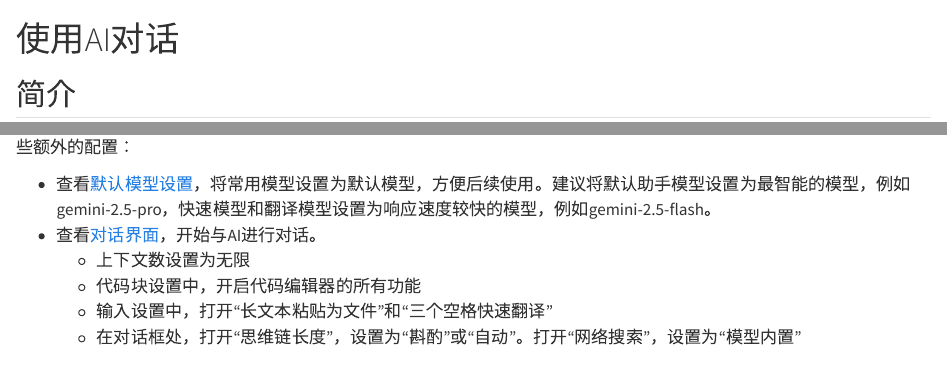
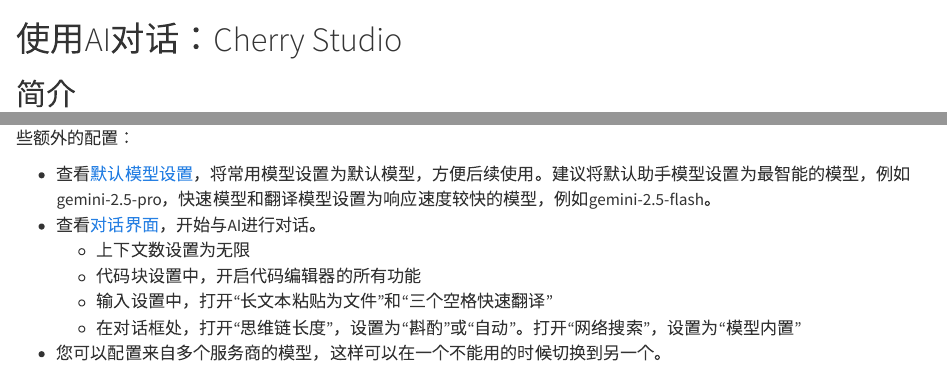
Before and after one commit to h4rvey-g/bioinfo-for-dummies, a Quarto document (1.1.AI-chat.qmd): the page in a window 1100 px wide, from its top, and a second part further down, joined at a grey line. Rendered offline with R 4.5, knitr and Pandoc in place of Quarto, with nearby package versions.

Commit message:
opt: try formatter

````diff
--- a/1.1.AI-chat.qmd
+++ b/1.1.AI-chat.qmd
@@ -1,41 +1,51 @@
-# 使用AI对话 {#sec-ai-chat}
+# 使用AI对话：Cherry Studio {#sec-ai-chat}
+
 ## 简介
+
 与AI对话主要有两种方式：一种是通过官方提供的网页界面，另一种是通过API接口，使用本地程序进行调用。
 
 ### 官方网页界面 {#sec-official-web}
+
 大多数AI服务提供商都会提供一个官方的网页界面，用户可以直接在浏览器中与AI进行对话。例如：[ChatGPT](https://chatgpt.com)、[Gemini](https://gemini.google.com/app)等。
 
 - 优点：开箱即用，操作简单；适合移动端使用。
 - 缺点：功能有限，无法进行个性化定制；可能需要注册会员，有使用次数限制；可能有智能缩水。
 
 ### API接口调用 {#sec-api-call}
+
 通过API接口调用AI服务，可以实现更灵活和强大的功能。用户可以使用一些本地的对话软件来调用AI的API接口，实现个性化的对话体验。
 
 - 优点：功能强大，可定制化；可按量付费；智能表现更好；可方便地使用多种模型。
 - 缺点：初期需要一定的配置。
 
 ::: {.callout-tip}
+
 ## API是什么？
+
 可以把API想象成“点单窗口”。它约定了**怎么说、说什么**，让一个程序能听懂另一个程序的要求，并按规则回送结果。
 
 类比：你在奶茶店点单。店里贴了菜单（API文档），你按菜单说“要一杯少糖奶茶”（请求），店员照菜单做完交给你（响应）。店里怎么煮茶、怎么进货你不用管，只要照菜单下单就好。这就是API的作用：把复杂细节藏在后台，对外提供清晰、稳定、可重复的入口。
 :::
 
-网页界面的对话人人都会，所以下面我们主要介绍如何使用API接口进行对话。要实现这个目的，我们需要两个关键要素：**远程AI服务+本地AI客户端**。关于远程AI服务如何选择和购买，请查看@sec-ai-service 中的介绍。下文中我们主要讲解如何配置本地AI客户端：**Cherry Studio**
+网页界面的对话人人都会，所以下面我们主要介绍如何使用API接口进行对话。要实现这个目的，我们需要两个关键要素：**远程AI服务+本地AI客户端**。关于远程AI服务如何选择和购买，请查看 @sec-ai-service 中的介绍。下文中我们主要讲解如何配置本地AI客户端：**Cherry Studio**
 
 ::: {.callout-note .callout-question}
+
 ## 除了Cherry Studio，还有什么AI客户端可以选择？
+
 市面上有很多AI客户端，可以分为两种类型：
 
 - 网页版：需要一个服务器来部署服务，弄成一个网站，这样你可以在任何设备上不需要安装软件，直接输入网址就能进入这个对话的网页。适合多人使用的场景，但性能可能不佳。例如[LobeChat](https://github.com/lobehub/lobe-chat), [NextChat](https://app.nextchat.dev/)
 - 本地版：需要安装软件在本地电脑上运行，性能更好，适合个人使用。例如[Cherry Studio](https://github.com/kangfenmao/cherry-studio), [ChatBox](https://chatboxai.app/zh)
-:::
+  :::
 
 ## 下载并安装Cherry Studio {#sec-download-cherry}
+
 Cherry Studio是一款功能强大的本地对话软件，支持多种AI模型的调用。您可以从[Cherry Studio的官方网站](https://cherry-ai.com/)下载最新版本的安装包，并按照提示进行安装。
 
 ## 填写API地址和密钥 {#sec-get-api}
-安装完软件后，我们首先需要填写远程AI服务的API地址和密钥。我们假设您已经查看了@sec-ai-service 中的内容，并选择了一个合适的AI服务商。此时，您会获得像下面这样的API地址和密钥：
+
+安装完软件后，我们首先需要填写远程AI服务的API地址和密钥。我们假设您已经查看了 @sec-ai-service 中的内容，并选择了一个合适的AI服务商。此时，您会获得像下面这样的API地址和密钥：
 
 ```
 API地址：https://api.example.com/v1/chat/completions
@@ -57,10 +69,12 @@
 
 - 查看[默认模型设置](https://docs.cherry-ai.com/cherry-studio/preview/settings/default-models)，将常用模型设置为默认模型，方便后续使用。建议将默认助手模型设置为最智能的模型，例如gemini-2.5-pro，快速模型和翻译模型设置为响应速度较快的模型，例如gemini-2.5-flash。
 - 查看[对话界面](https://docs.cherry-ai.com/cherry-studio/preview/chat)，开始与AI进行对话。
-   - 上下文数设置为无限
-   - 代码块设置中，开启代码编辑器的所有功能
-   - 输入设置中，打开“长文本粘贴为文件”和“三个空格快速翻译”
-   - 在对话框处，打开“思维链长度”，设置为“斟酌”或“自动”。打开“网络搜索”，设置为“模型内置”
+  - 上下文数设置为无限
+  - 代码块设置中，开启代码编辑器的所有功能
+  - 输入设置中，打开“长文本粘贴为文件”和“三个空格快速翻译”
+  - 在对话框处，打开“思维链长度”，设置为“斟酌”或“自动”。打开“网络搜索”，设置为“模型内置”
+- 您可以配置来自多个服务商的模型，这样可以在一个不能用的时候切换到另一个。
 
 ## （可选）配置MCP {#sec-config-mcp}
+
 推荐配置Tavily、Sequential thinking等MCP插件，详见 @sec-mcp-plugins 。
--- a/styles.scss
+++ b/styles.scss
@@ -20,3 +20,10 @@
   font-weight: 700;
   color: var(--callout-question-title);
 }
+
+// Remove the default mask icon so the question mark shows.
+.callout.callout-question .callout-icon {
+  background-image: none;
+  mask: none;
+  -webkit-mask: none;
+}
````
Also changed, not shown: 1.1.AI-chat.qmd (2 more changed lines).
